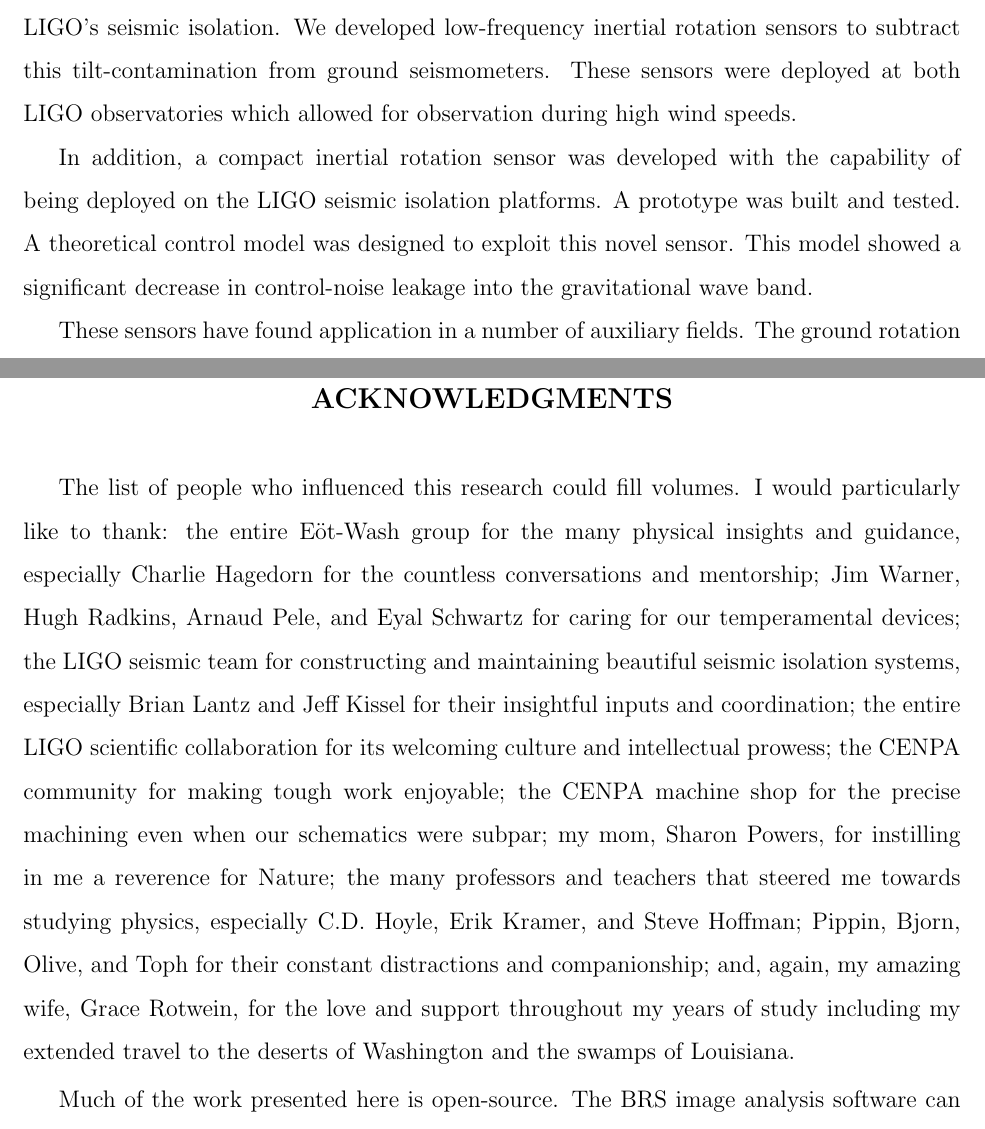
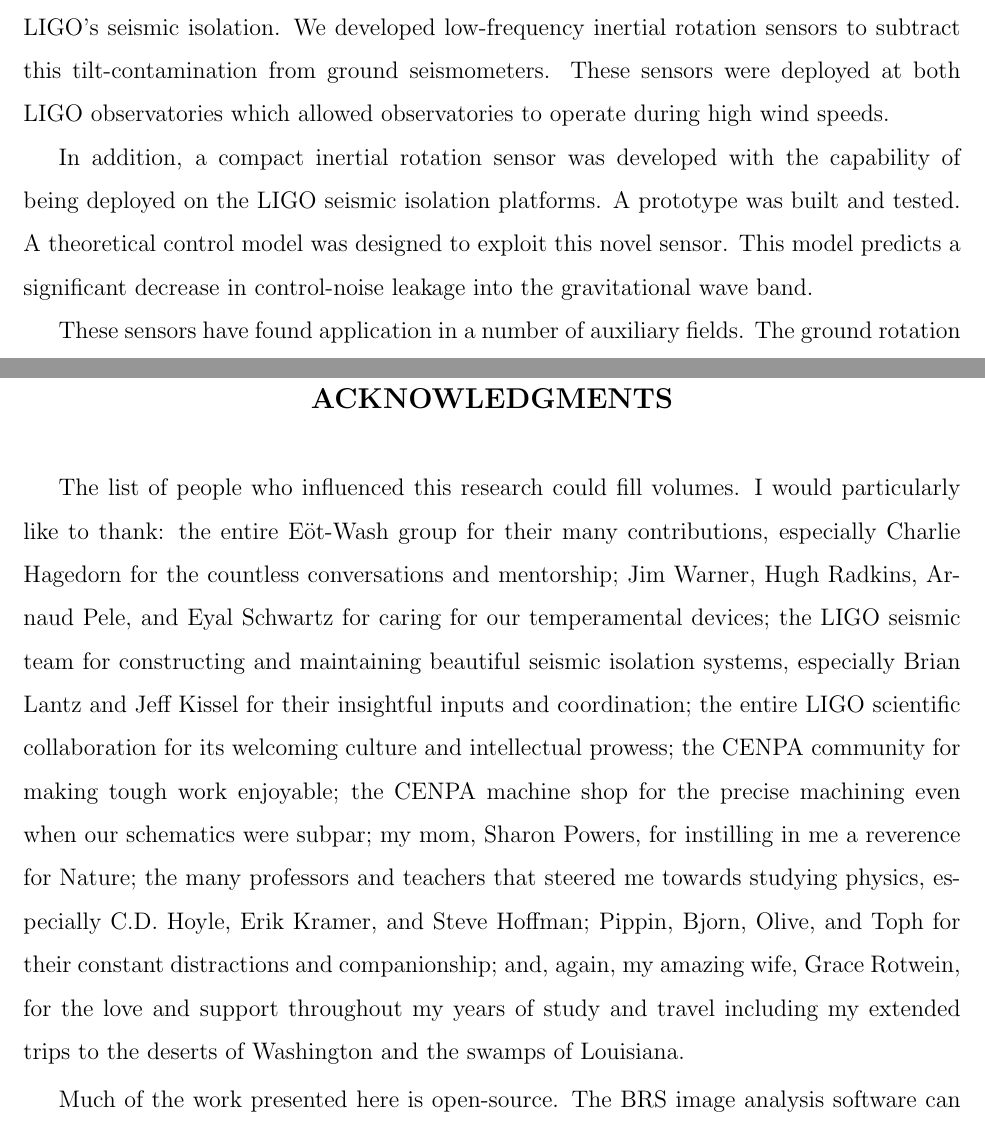
Before and after one commit to mpross/Dissertation, a LaTeX thesis (Dissertation.tex): two parts of pages 3 and 10 of 102, joined at a grey line, cut so that both start at the same text. Compiled offline with pdfLaTeX.

Commit message:
Final draft.

```diff
--- a/Dissertation.tex
+++ b/Dissertation.tex
@@ -32,9 +32,9 @@
 \setcounter{page}{-1}
 \abstract{\quad The LIGO observatories are comprised of 4-km long dual-recycled Fabry-Perot Michelson interferometers. Each observatory deploys a multi-stage seismic isolation system to isolate from terrestrial seismic motion. These systems use seismometers to measure motion at a wide range of frequencies.
 
-Seismometers are inherently susceptible to contamination due to tilts. This contamination dominates seismometer readings at low frequency which limits the performance of LIGO's seismic isolation. We developed low-frequency inertial rotation sensors to subtract this tilt-contamination from ground seismometers. These sensors were deployed at both LIGO observatories which allowed for observation during high wind speeds.
+Seismometers are inherently susceptible to contamination due to tilts. This contamination dominates seismometer readings at low frequency which limits the performance of LIGO's seismic isolation. We developed low-frequency inertial rotation sensors to subtract this tilt-contamination from ground seismometers. These sensors were deployed at both LIGO observatories which allowed observatories to operate during high wind speeds.
 
-In addition, a compact inertial rotation sensor was developed with the capability of being deployed on the LIGO seismic isolation platforms. A prototype was built and tested. A theoretical control model was designed to exploit this novel sensor. This model showed a significant decrease in control-noise leakage into the gravitational wave band.
+In addition, a compact inertial rotation sensor was developed with the capability of being deployed on the LIGO seismic isolation platforms. A prototype was built and tested. A theoretical control model was designed to exploit this novel sensor. This model predicts a significant decrease in control-noise leakage into the gravitational wave band.
 
 These sensors have found application in a number of auxiliary fields. The ground rotation sensors have allowed for novel seismological studies while the compact rotation sensor has been applied to the study of Newtonian noise.}
 
@@ -43,14 +43,14 @@ These sensors have found application in a number of auxiliary fields. The ground
 \listoftables
 \dedication{\begin{center}To my wife Grace\\without her love and support \\this work would not have been possible\end{center} }
 
-\acknowledgments{The list of people who influenced this research could fill volumes. I would particularly like to thank: the entire E{\"o}t-Wash group for the many physical insights and guidance, especially Charlie Hagedorn for the countless conversations and mentorship; Jim Warner, Hugh Radkins, Arnaud Pele, and Eyal Schwartz for caring for our temperamental devices; the LIGO seismic team for constructing and maintaining beautiful seismic isolation systems, especially Brian Lantz and Jeff Kissel for their insightful inputs and coordination;
+\acknowledgments{The list of people who influenced this research could fill volumes. I would particularly like to thank: the entire E{\"o}t-Wash group for their many contributions, especially Charlie Hagedorn for the countless conversations and mentorship; Jim Warner, Hugh Radkins, Arnaud Pele, and Eyal Schwartz for caring for our temperamental devices; the LIGO seismic team for constructing and maintaining beautiful seismic isolation systems, especially Brian Lantz and Jeff Kissel for their insightful inputs and coordination;
 the entire LIGO scientific collaboration for its welcoming culture and intellectual prowess;
 the CENPA community for making tough work enjoyable;
 the CENPA machine shop for the precise machining even when our schematics were subpar;
 my mom, Sharon Powers, for instilling in me a reverence for Nature;
 the many professors and teachers that steered me towards studying physics, especially C.D. Hoyle, Erik Kramer, and Steve Hoffman;
 Pippin, Bjorn, Olive, and Toph for their constant distractions and companionship;
-and, again, my amazing wife, Grace Rotwein, for the love and support throughout my years of study including my extended travel to the deserts of Washington and the swamps of Louisiana.
+and, again, my amazing wife, Grace Rotwein, for the love and support throughout my years of study and travel including my extended trips to the deserts of Washington and the swamps of Louisiana.
 
 
 Much of the work presented here is open-source. The BRS image analysis software can be found here: \url{https://github.com/mpross/BRSReadout}. The BRS controls software can be found here: \url{https://github.com/mpross/BRS-Controls}. The CAD models of the BRS can be found here: \url{}. The CAD model of the autocollimator can be found here: \url{}.
```
Also changed, not shown: Dissertation.tex (10 more changed lines), 4 other files.
